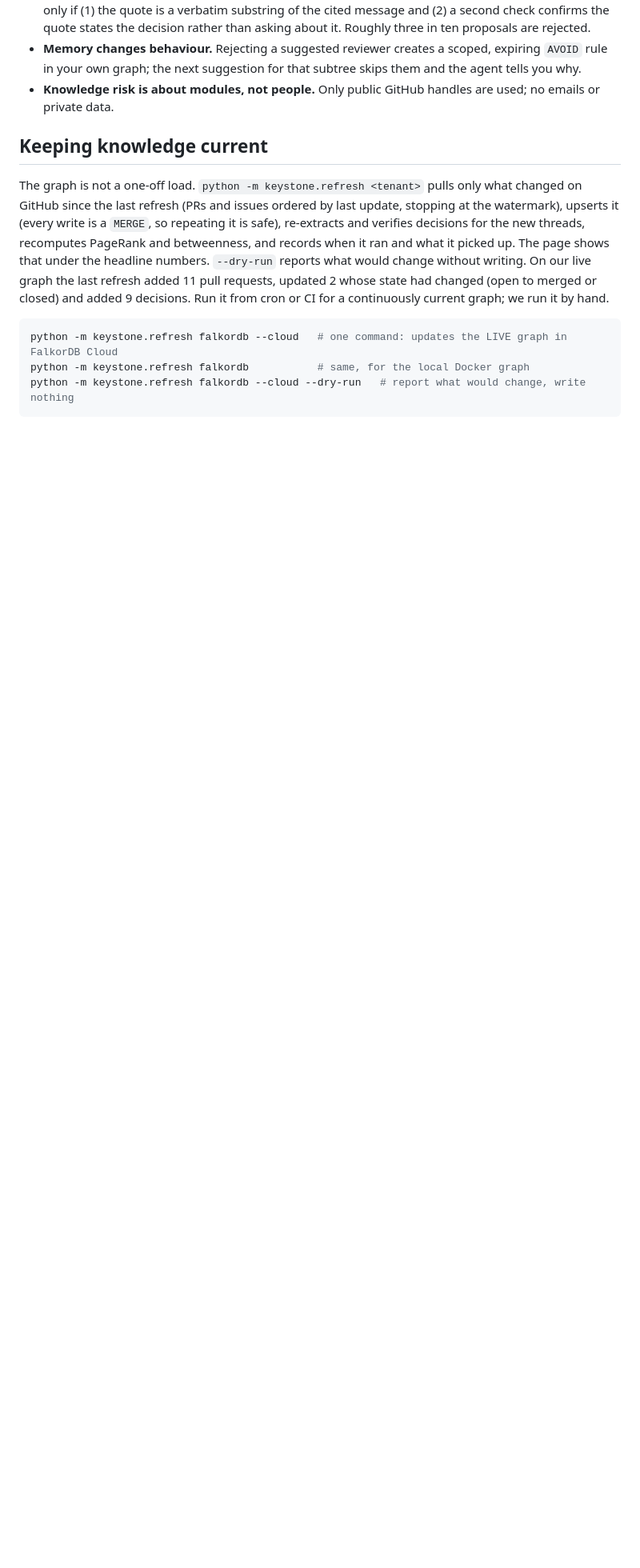
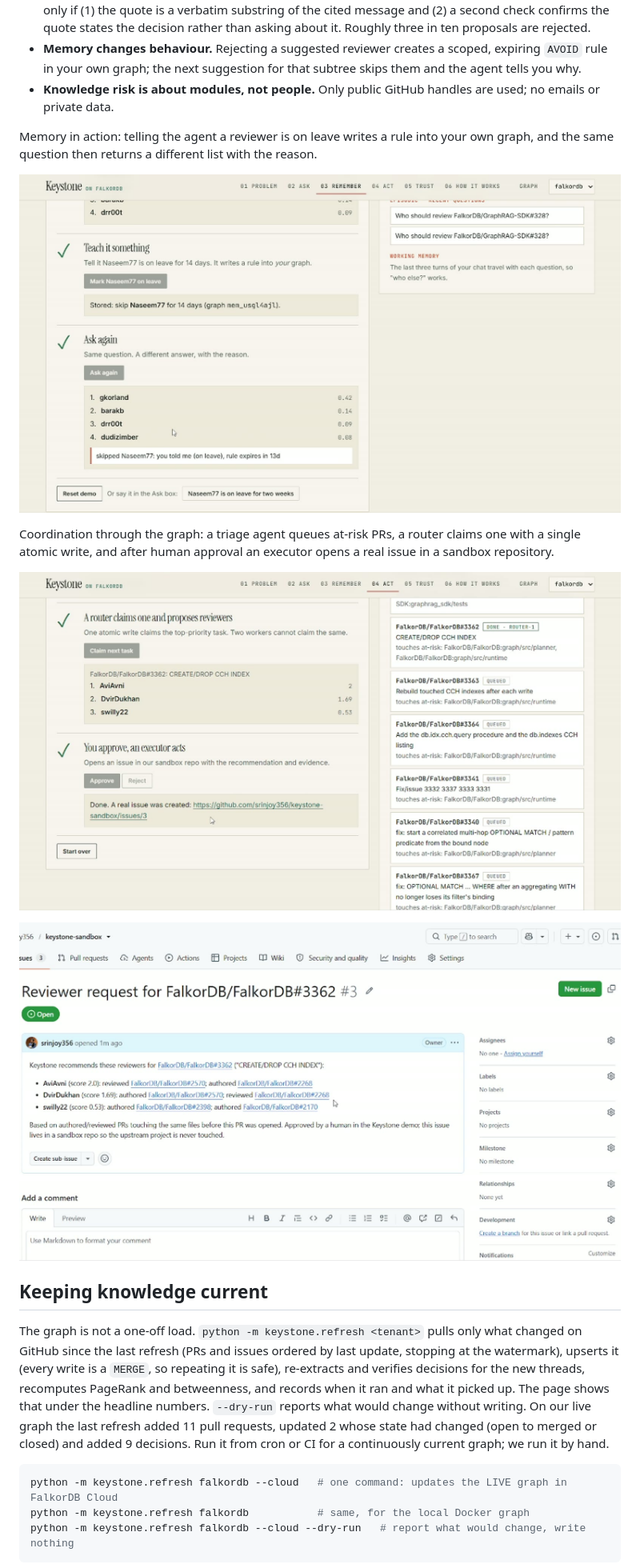
Before and after one commit to srinjoy356/keystone, a Markdown page: README.md, the part around one of its changes. Shown at 80% size. GitHub-like rendering; pictures changed too: docs/demo-act.jpg (added), docs/demo-issue.jpg (added), docs/demo-remember.jpg (added); blank space fills up the shorter version.

Commit message:
README: demo screenshots (trust, memory, act, issue, MCP, Antigravity); captions made with Whisper

```diff
--- a/README.md
+++ b/README.md
@@ -154,6 +156,16 @@ Other checks (`python -m keystone.qa_eval`):
 * **Decisions are verified, not trusted.** The LLM proposes decisions with a quote. Code keeps a decision only if (1) the quote is a verbatim substring of the cited message and (2) a second check confirms the quote states the decision rather than asking about it. Roughly three in ten proposals are rejected.
 * **Memory changes behaviour.** Rejecting a suggested reviewer creates a scoped, expiring `AVOID` rule in your own graph; the next suggestion for that subtree skips them and the agent tells you why.
 * **Knowledge risk is about modules, not people.** Only public GitHub handles are used; no emails or private data.
+
+Memory in action: telling the agent a reviewer is on leave writes a rule into your own graph, and the same question then returns a different list with the reason.
+
+![Remember: the same question answered again after "Naseem77 is on leave", with the stored rule and the reason](docs/demo-remember.jpg)
+
+Coordination through the graph: a triage agent queues at-risk PRs, a router claims one with a single atomic write, and after human approval an executor opens a real issue in a sandbox repository.
+
+![Act: the shared task queue, one task claimed, and the executor's link to the issue it created](docs/demo-act.jpg)
+
+![The issue the executor opened in the sandbox repository, with the recommended reviewers and their evidence](docs/demo-issue.jpg)
 
 ## Keeping knowledge current
 
```
Also changed, not shown: other parts of README.md (+12 -0 lines), docs/demo-antigravity.jpg (added), docs/demo-mcp-tools.jpg (added), docs/demo-trust.jpg (added).
